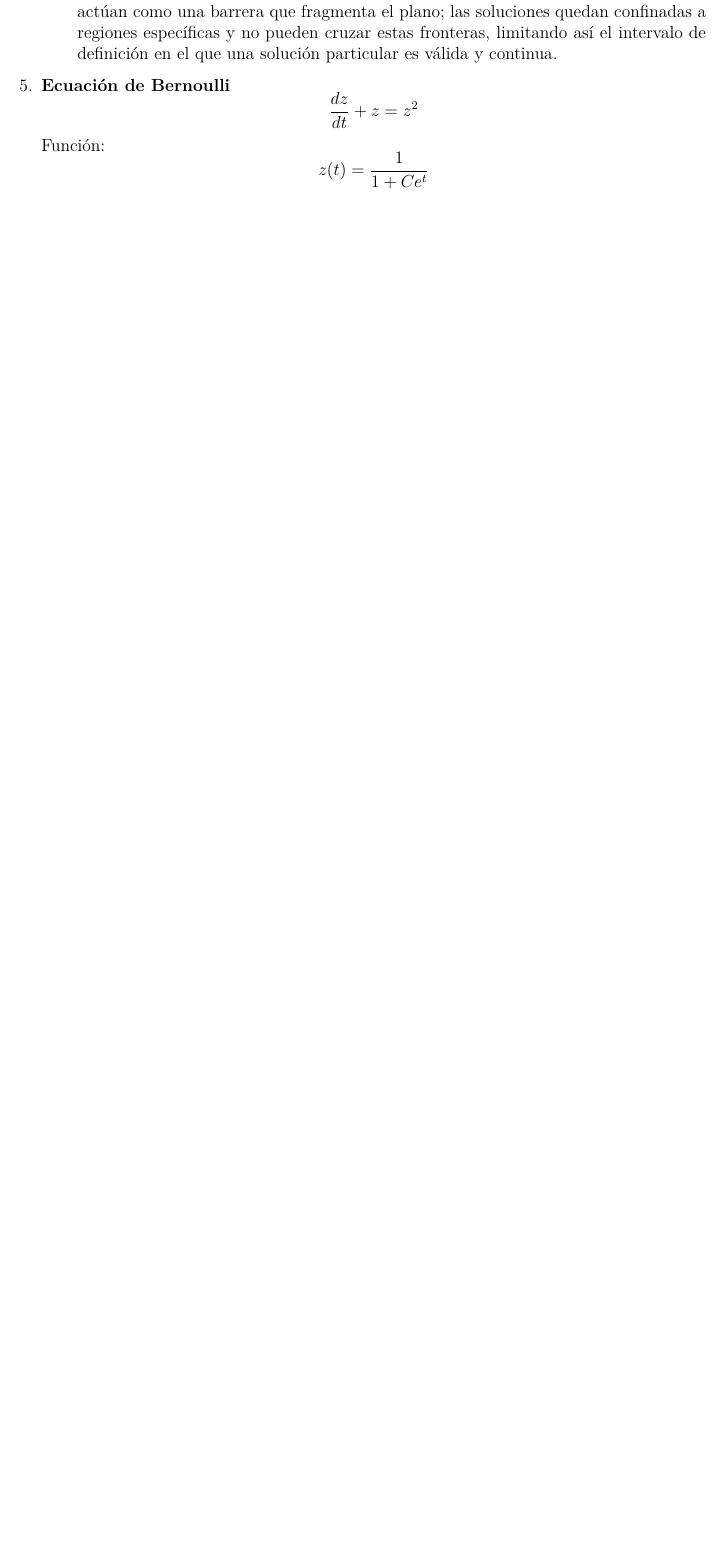
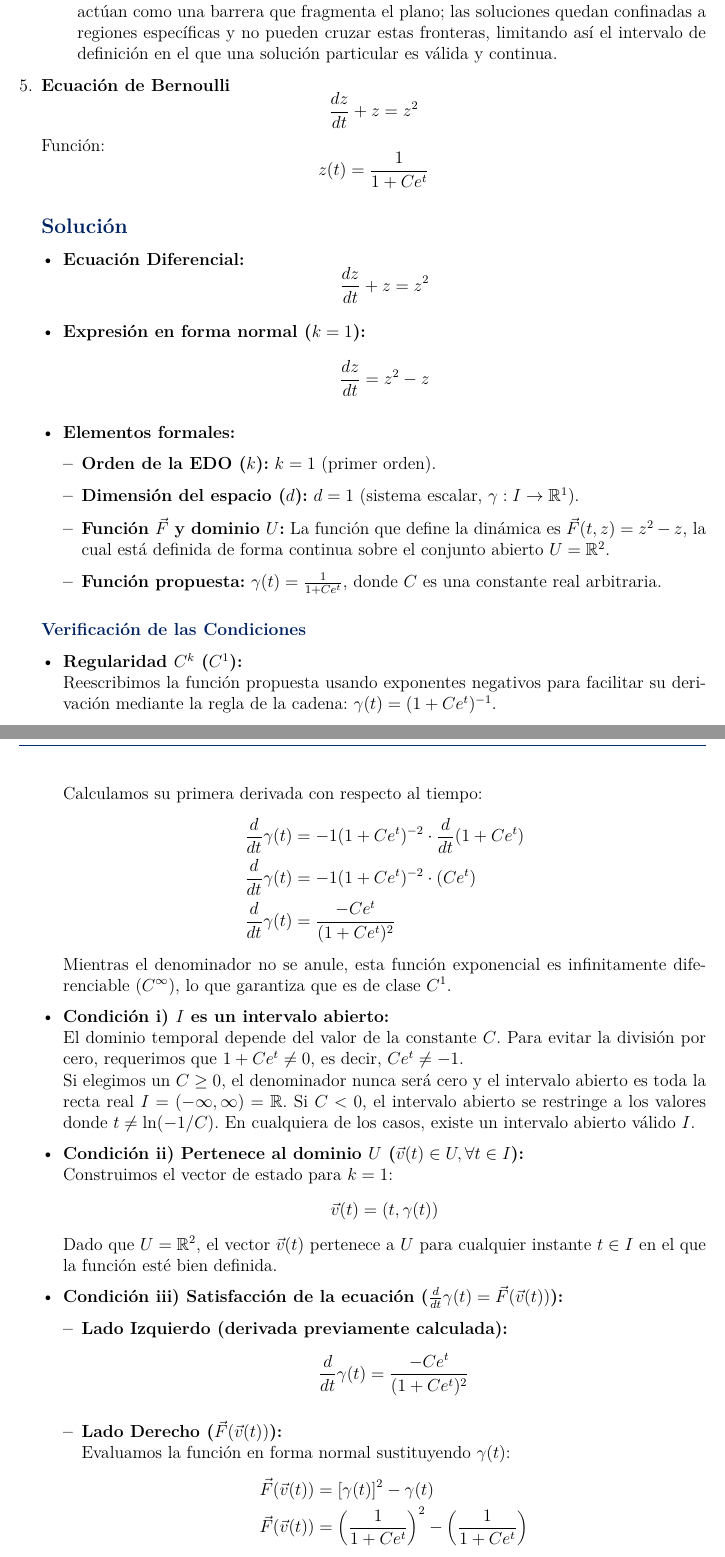
Before and after one commit to TapiaJS/tareas_MATE_IV, a LaTeX problem sheet (tareas/tarea1/docs/main.tex, which reads tareas/tarea1/docs/secciones/02_ejercicio.tex): part of page 28 of 34 before the commit and two parts of pages 28 and 29 of 36 after it, the two joined at a grey line, cut so that both start at the same text, the shorter picture padded with empty space. Compiled offline with pdfLaTeX.

Commit message:
feat: agrega la solución para el ejercicio 5 de la sección 2

```diff
--- a/tareas/tarea1/docs/secciones/02_ejercicio.tex
+++ b/tareas/tarea1/docs/secciones/02_ejercicio.tex
@@ -546,3 +546,54 @@
     \[ \frac{dz}{dt}+z=z^{2} \]
     Función:
     \[ z(t)=\frac{1}{1+Ce^{t}} \]
+    \subsection*{Solución}
+
+    \begin{itemize}[leftmargin=*]
+        \item \textbf{Ecuación Diferencial:}
+        \[ \frac{dz}{dt} + z = z^2 \]
+
+        \item \textbf{Expresión en forma normal ($k = 1$):}
+        \[ \frac{dz}{dt} = z^2 - z \]
+
+        \item \textbf{Elementos formales:}
+        \begin{itemize}[leftmargin=*]
+            \item \textbf{Orden de la EDO ($k$):} $k = 1$ (primer orden).
+            \item \textbf{Dimensión del espacio ($d$):} $d = 1$ (sistema escalar, $\gamma: I \to \mathbb{R}^1$).
+            \item \textbf{Función $\vec{F}$ y dominio $U$:} La función que define la dinámica es $\vec{F}(t, z) = z^2 - z$, la cual está definida de forma continua sobre el conjunto abierto $U = \mathbb{R}^2$.
+            \item \textbf{Función propuesta:} $\gamma(t) = \frac{1}{1 + Ce^t}$, donde $C$ es una constante real arbitraria.
+        \end{itemize}
+    \end{itemize}
+
+    \subsubsection*{Verificación de las Condiciones}
+
+    \begin{itemize}[leftmargin=*]
+        \item \textbf{Regularidad $C^k$ ($C^1$):}\\
+        Reescribimos la función propuesta usando exponentes negativos para facilitar su derivación mediante la regla de la cadena: $\gamma(t) = (1 + Ce^t)^{-1}$.\\
+        Calculamos su primera derivada con respecto al tiempo:
+        \begin{align*}
+            \frac{d}{dt}\gamma(t) &= -1(1 + Ce^t)^{-2} \cdot \frac{d}{dt}(1 + Ce^t) \\
+            \frac{d}{dt}\gamma(t) &= -1(1 + Ce^t)^{-2} \cdot (Ce^t) \\
+            \frac{d}{dt}\gamma(t) &= \frac{-Ce^t}{(1 + Ce^t)^2}
+        \end{align*}
+        Mientras el denominador no se anule, esta función exponencial es infinitamente diferenciable ($C^\infty$), lo que garantiza que es de clase $C^1$.
+
+        \item \textbf{Condición i) $I$ es un intervalo abierto:}\\
+        El dominio temporal depende del valor de la constante $C$. Para evitar la división por cero, requerimos que $1 + Ce^t \neq 0$, es decir, $Ce^t \neq -1$. \\
+        Si elegimos un $C \geq 0$, el denominador nunca será cero y el intervalo abierto es toda la recta real $I = (-\infty, \infty) = \mathbb{R}$. Si $C < 0$, el intervalo abierto se restringe a los valores donde $t \neq \ln(-1/C)$. En cualquiera de los casos, existe un intervalo abierto válido $I$.
+
+        \item \textbf{Condición ii) Pertenece al dominio $U$ ($\vec{v}(t) \in U, \forall t \in I$):}\\
+        Construimos el vector de estado para $k=1$:
+        \[ \vec{v}(t) = (t, \gamma(t)) \]
+        Dado que $U = \mathbb{R}^2$, el vector $\vec{v}(t)$ pertenece a $U$ para cualquier instante $t \in I$ en el que la función esté bien definida.
+
+        \item \textbf{Condición iii) Satisfacción de la ecuación ($\frac{d}{dt}\gamma(t) = \vec{F}(\vec{v}(t))$):}
+        \begin{itemize}[leftmargin=*]
+            \item \textbf{Lado Izquierdo (derivada previamente calculada):}
+            \[ \frac{d}{dt}\gamma(t) = \frac{-Ce^t}{(1 + Ce^t)^2} \]
+
+            \item \textbf{Lado Derecho ($\vec{F}(\vec{v}(t))$):}\\
+            Evaluamos la función en forma normal sustituyendo $\gamma(t)$:
+            \begin{align*}
+                \vec{F}(\vec{v}(t)) &= [\gamma(t)]^2 - \gamma(t) \\
+                \vec{F}(\vec{v}(t)) &= \left( \frac{1}{1 + Ce^t} \right)^2 - \left( \frac{1}{1 + Ce^t} \right)
+            \end{align*}
@@ -548,0 +606 @@
+            \[ \frac{-Ce^t}{(1 + Ce^t)^2} = \frac{-Ce^t}{(1 + Ce^t)^2} \]
```
Also changed, not shown: tareas/tarea1/docs/main.pdf, tareas/tarea1/docs/secciones/02_ejercicio.tex (11 more changed lines).
